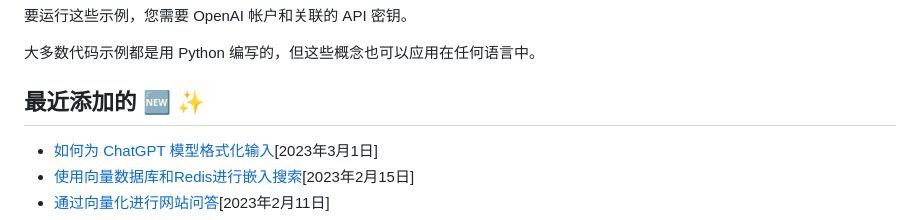
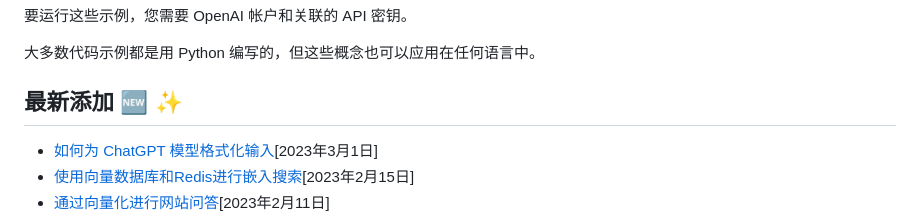
Before and after one commit to bytechina/openai-cookbook-zh, a Markdown page: README.md, the part around the change. Rendered like a GitHub page.

Commit message:
补充内容
补充内容

```diff
--- a/README.md
+++ b/README.md
@@ -6,7 +6,7 @@ OpenAI Cookbook 分享使用 [OpenAI API] 完成常见任务的示例代码。
 
 大多数代码示例都是用 Python 编写的，但这些概念也可以应用在任何语言中。
 
-## 最近添加的 🆕 ✨
+## 最新添加 🆕 ✨
 
 - [如何为 ChatGPT 模型格式化输入](examples/How_to_format_inputs_to_ChatGPT_models.ipynb)[2023年3月1日]
 - [使用向量数据库和Redis进行嵌入搜索](https://github.com/openai/openai-cookbook/tree/main/examples/vector_databases/redis)[2023年2月15日]
```
